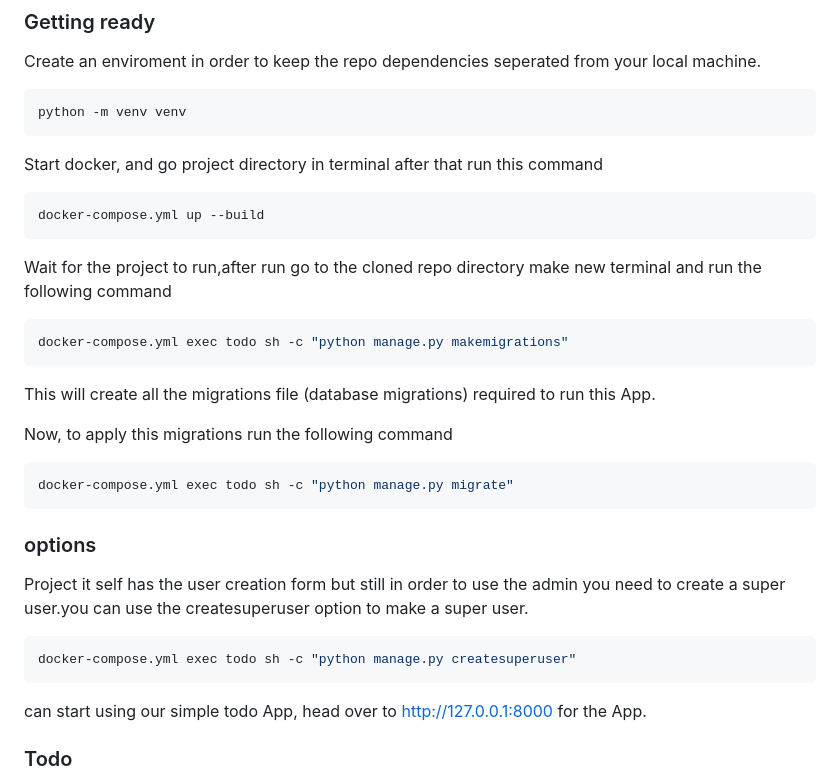
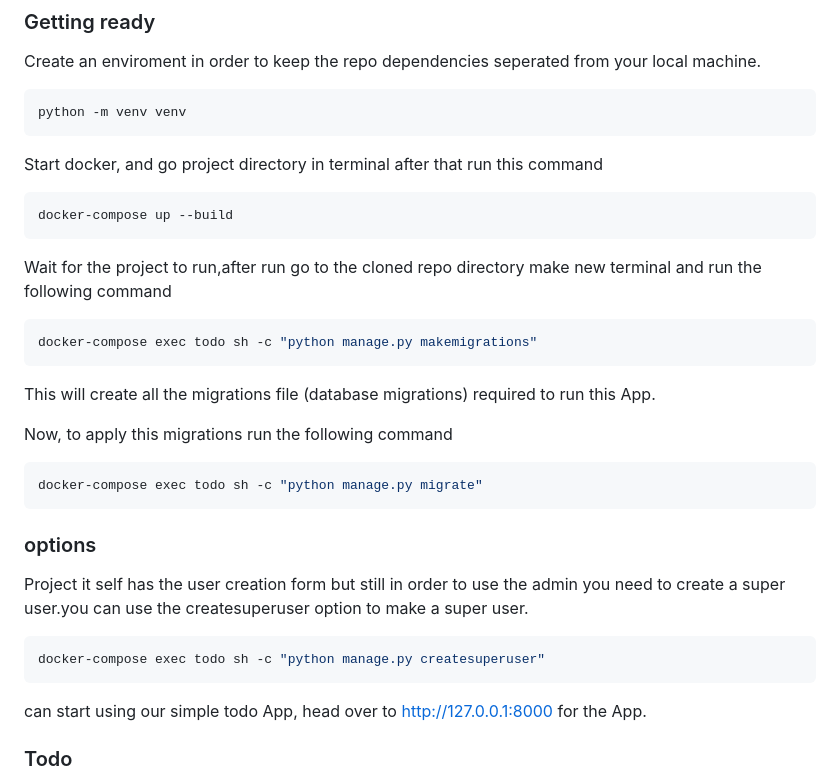
Before and after one commit to Hossein-YB/Django-Todo-App, a Markdown page: README.md, the part around the change. GitHub-like rendering.

Commit message:
Update README.md
update readme

````diff
--- a/README.md
+++ b/README.md
@@ -56,26 +56,26 @@ python -m venv venv
 ```
 Start docker, and go project directory in terminal after that run this command
 ```bash
-docker-compose.yml up --build
+docker-compose up --build
 ```
 
 
 Wait for the project to run,after run go to the cloned repo  directory make new terminal and run the following command
 ```bash
-docker-compose.yml exec todo sh -c "python manage.py makemigrations"
+docker-compose exec todo sh -c "python manage.py makemigrations"
 ```
 
 This will create all the migrations file (database migrations) required to run this App.
 
 Now, to apply this migrations run the following command
 ```bash
-docker-compose.yml exec todo sh -c "python manage.py migrate"
+docker-compose exec todo sh -c "python manage.py migrate"
 ```
 
 ### options
 Project it self has the user creation form but still in order to use the admin you need to create a super user.you can use the createsuperuser option to make a super user.
 ```bash
-docker-compose.yml exec todo sh -c "python manage.py createsuperuser"
+docker-compose exec todo sh -c "python manage.py createsuperuser"
 ```
 
 can start using our simple todo App, head over to http://127.0.0.1:8000 for the App.
````
